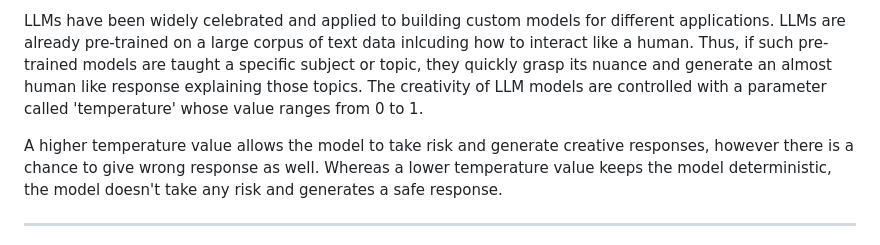
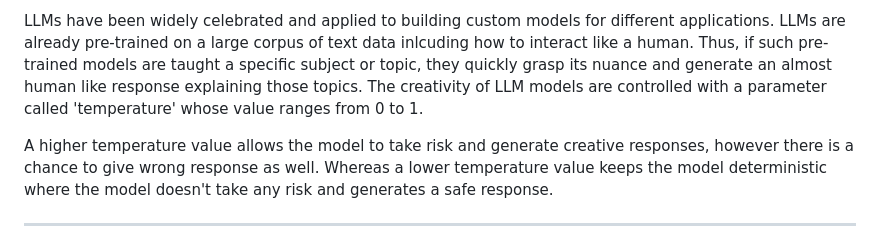
Before and after one commit to shazam37/Medical_chatbot, a Markdown page: README.md, the part around the change. GitHub-like rendering.

```diff
--- a/README.md
+++ b/README.md
@@ -4,7 +4,7 @@ We all search for medical ailments and terminologies out of curiosity or even fo
 
 LLMs have been widely celebrated and applied to building custom models for different applications. LLMs are already pre-trained on a large corpus of text data inlcuding how to interact like a human. Thus, if such pre-trained models are taught a specific subject or topic, they quickly grasp its nuance and generate an almost human like response explaining those topics. The creativity of LLM models are controlled with a parameter called 'temperature' whose value ranges from 0 to 1.
 
-A higher temperature value allows the model to take risk and generate creative responses, however there is a chance to give wrong response as well. Whereas a lower temperature value keeps the model deterministic, the model doesn't take any risk and generates a safe response.
+A higher temperature value allows the model to take risk and generate creative responses, however there is a chance to give wrong response as well. Whereas a lower temperature value keeps the model deterministic where the model doesn't take any risk and generates a safe response.
 
 -----------------------------------------------------------------------------------------------------------------------------------------------------------------
 
```
